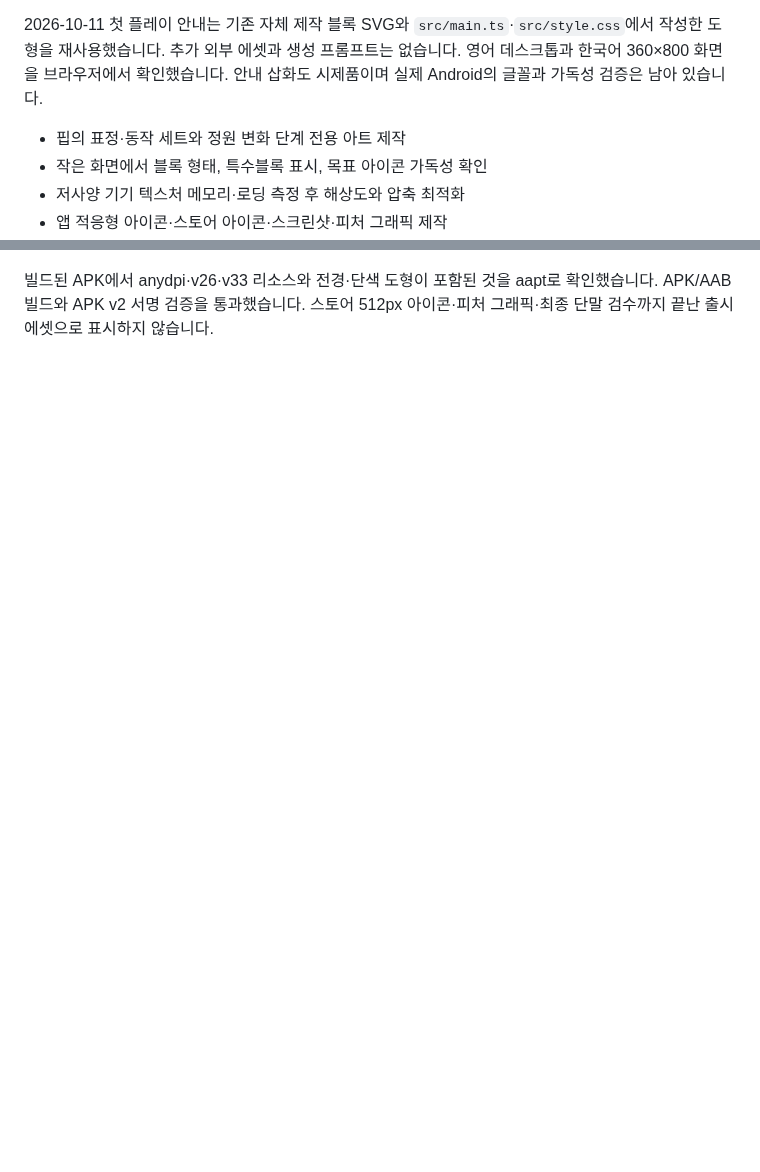
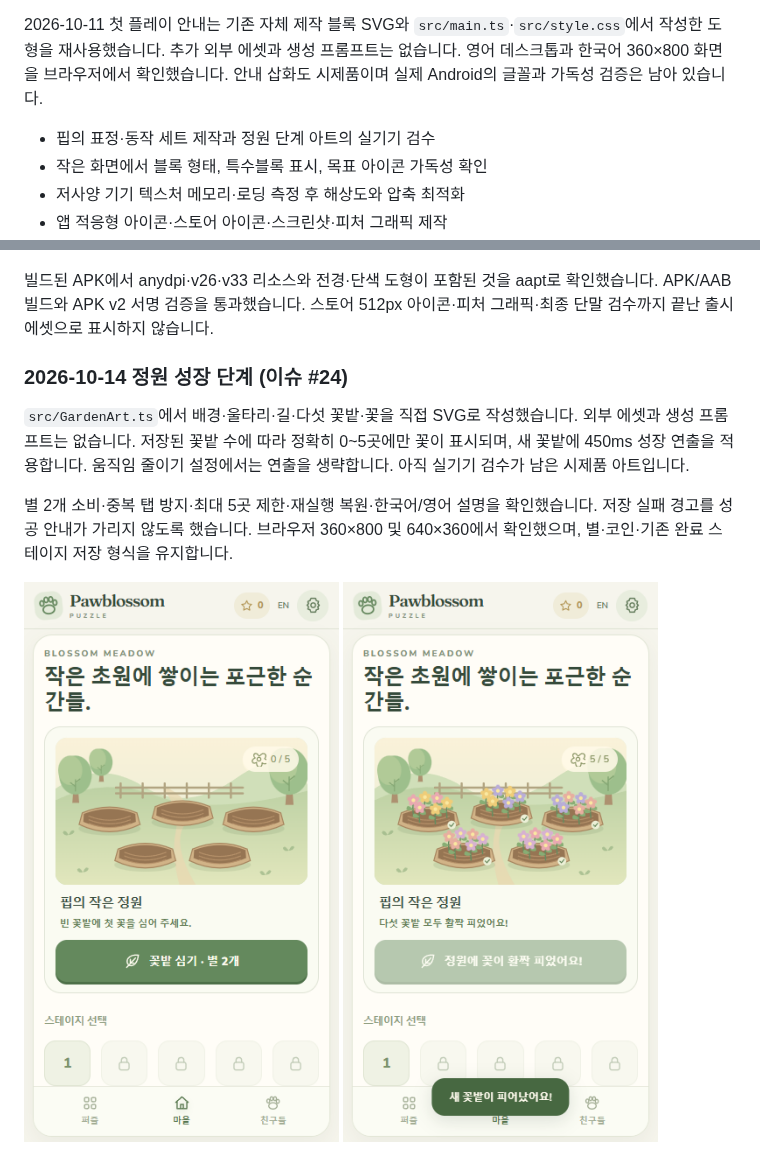
Before and after one commit to ChoiDaeYoung-94/Pawblossom-Puzzle, a Markdown page: docs/assets.ko.md, 2 parts joined by grey strips. Rendered like a GitHub page; pictures changed too: docs/screenshots/garden-complete-ko.png (added), docs/screenshots/garden-empty-ko.png (added); blank space fills up the shorter version.

Commit message:
feat: 정원 꽃밭 0~5단계 아트와 성장 흐름 추가 (#25)
최신 통합 head에서 Node 22·24 모두 완료·성공했습니다. 원본 내용·실제 변경 범위와 최신 main 정책 보존을 확인했습니다. 단말/APK·실서비스 검증 보류를 유지합니다.

```diff
--- a/docs/assets.ko.md
+++ b/docs/assets.ko.md
@@ -30,7 +30,7 @@ One original adorable cream rabbit gardener, full body, front three-quarter view
 
 2026-10-11 첫 플레이 안내는 기존 자체 제작 블록 SVG와 `src/main.ts`·`src/style.css`에서 작성한 도형을 재사용했습니다. 추가 외부 에셋과 생성 프롬프트는 없습니다. 영어 데스크톱과 한국어 360×800 화면을 브라우저에서 확인했습니다. 안내 삽화도 시제품이며 실제 Android의 글꼴과 가독성 검증은 남아 있습니다.
 
-- 핍의 표정·동작 세트와 정원 변화 단계 전용 아트 제작
+- 핍의 표정·동작 세트 제작과 정원 단계 아트의 실기기 검수
 - 작은 화면에서 블록 형태, 특수블록 표시, 목표 아이콘 가독성 확인
 - 저사양 기기 텍스처 메모리·로딩 측정 후 해상도와 압축 최적화
 - 앱 적응형 아이콘·스토어 아이콘·스크린샷·피처 그래픽 제작
@@ -53,3 +53,12 @@ One original adorable cream rabbit gardener, full body, front three-quarter view
 ![마스크와 단색 아이콘 미리보기](screenshots/android-icon-masks.png)
 
 빌드된 APK에서 anydpi·v26·v33 리소스와 전경·단색 도형이 포함된 것을 aapt로 확인했습니다. APK/AAB 빌드와 APK v2 서명 검증을 통과했습니다. 스토어 512px 아이콘·피처 그래픽·최종 단말 검수까지 끝난 출시 에셋으로 표시하지 않습니다.
+
+### 2026-10-14 정원 성장 단계 (이슈 #24)
+
+`src/GardenArt.ts`에서 배경·울타리·길·다섯 꽃밭·꽃을 직접 SVG로 작성했습니다. 외부 에셋과 생성 프롬프트는 없습니다. 저장된 꽃밭 수에 따라 정확히 0~5곳에만 꽃이 표시되며, 새 꽃밭에 450ms 성장 연출을 적용합니다. 움직임 줄이기 설정에서는 연출을 생략합니다. 아직 실기기 검수가 남은 시제품 아트입니다.
+
+별 2개 소비·중복 탭 방지·최대 5곳 제한·재실행 복원·한국어/영어 설명을 확인했습니다. 저장 실패 경고를 성공 안내가 가리지 않도록 했습니다. 브라우저 360×800 및 640×360에서 확인했으며, 별·코인·기존 완료 스테이지 저장 형식을 유지합니다.
+
+![빈 정원](screenshots/garden-empty-ko.png)
+![완성 정원](screenshots/garden-complete-ko.png)
```
Also changed, not shown: docs/screenshots/garden-first-ko.png (added), 5 other files.
